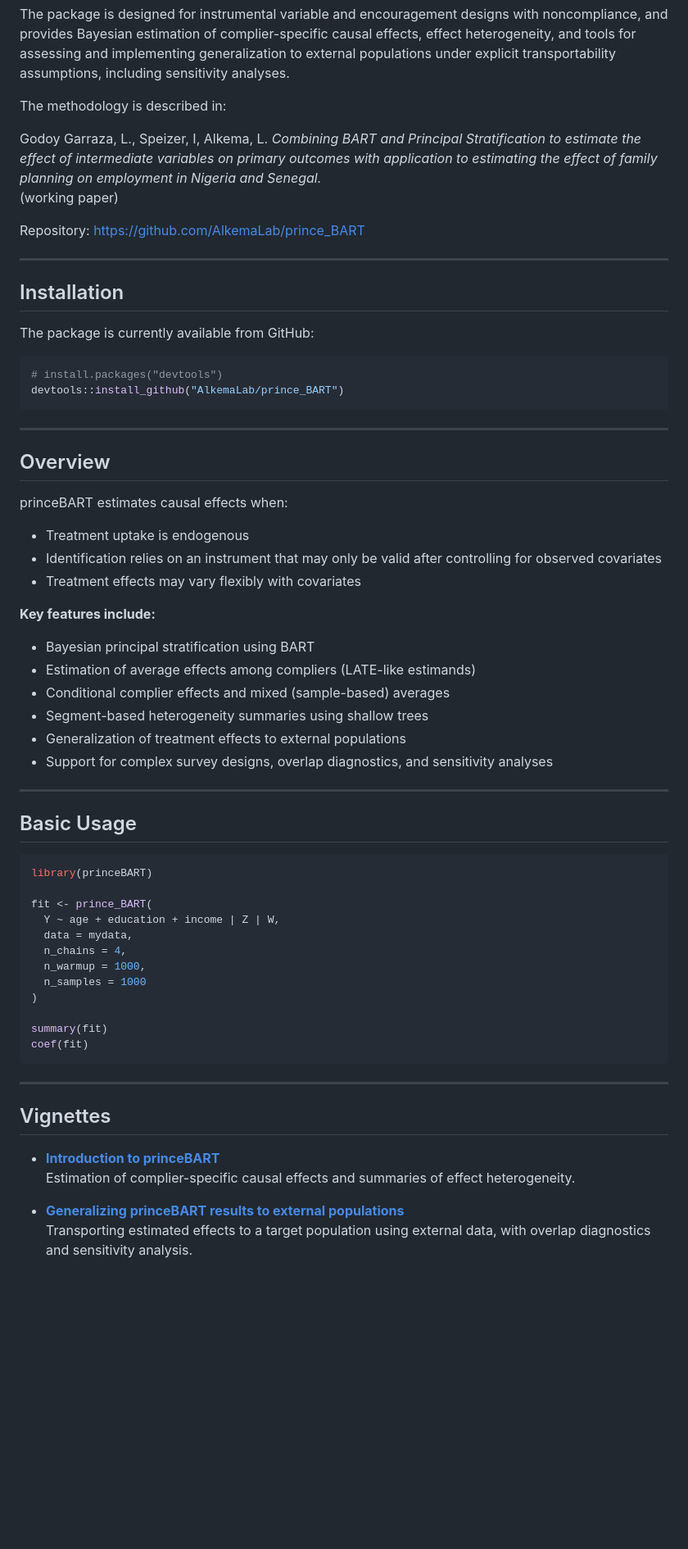
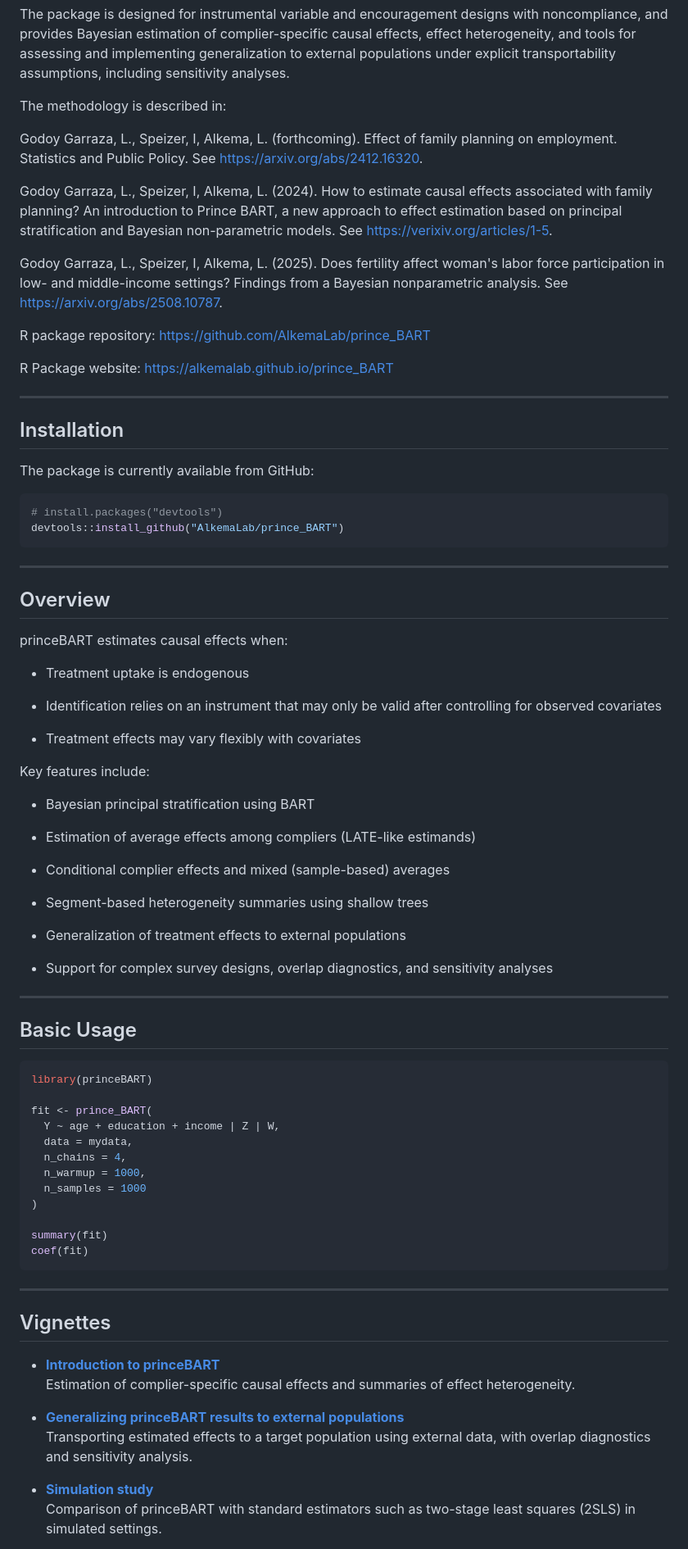
Before and after one commit to AlkemaLab/prince_BART, a Markdown page: README.md, the part around one of its changes. Shown at 82% size. GitHub-like rendering; blank space fills up the shorter version.

````diff
--- a/README.md
+++ b/README.md
@@ -6,45 +6,58 @@ The package is designed for instrumental variable and encouragement designs with
 
 The methodology is described in:
 
-Godoy Garraza, L., Speizer, I, Alkema, L.
-*Combining BART and Principal Stratification to estimate the effect of intermediate variables on primary outcomes with application to estimating the effect of family planning on employment in Nigeria and Senegal.*
-(working paper)
+Godoy Garraza, L., Speizer, I, Alkema, L. (forthcoming). Effect of family planning on employment. Statistics and Public Policy. See <https://arxiv.org/abs/2412.16320>.
 
-Repository: [https://github.com/AlkemaLab/prince_BART](https://github.com/AlkemaLab/prince_BART)
+Godoy Garraza, L., Speizer, I, Alkema, L. (2024). How to estimate causal effects associated with family planning? An introduction to Prince BART, a new approach to effect estimation based on principal stratification and Bayesian non-parametric models. See <https://verixiv.org/articles/1-5>.
 
----
+Godoy Garraza, L., Speizer, I, Alkema, L. (2025). Does fertility affect woman's labor force participation in low- and middle-income settings? Findings from a Bayesian nonparametric analysis. See <https://arxiv.org/abs/2508.10787>.
+
+R package repository: <https://github.com/AlkemaLab/prince_BART>
+
+R Package website: <https://alkemalab.github.io/prince_BART>
+
+------------------------------------------------------------------------
 
 ## Installation
 
 The package is currently available from GitHub:
 
-```r
+``` r
 # install.packages("devtools")
 devtools::install_github("AlkemaLab/prince_BART")
 ```
 
----
+------------------------------------------------------------------------
 
 ## Overview
 
 princeBART estimates causal effects when:
-- Treatment uptake is endogenous
-- Identification relies on an instrument that may only be valid after controlling for observed covariates
-- Treatment effects may vary flexibly with covariates
 
-**Key features include:**
-- Bayesian principal stratification using BART
-- Estimation of average effects among compliers (LATE-like estimands)
-- Conditional complier effects and mixed (sample-based) averages
-- Segment-based heterogeneity summaries using shallow trees
-- Generalization of treatment effects to external populations
-- Support for complex survey designs, overlap diagnostics, and sensitivity analyses
+-   Treatment uptake is endogenous
 
----
+-   Identification relies on an instrument that may only be valid after controlling for observed covariates
+
+-   Treatment effects may vary flexibly with covariates
+
+Key features include:
+
+-   Bayesian principal stratification using BART
+
+-   Estimation of average effects among compliers (LATE-like estimands)
+
+-   Conditional complier effects and mixed (sample-based) averages
+
+-   Segment-based heterogeneity summaries using shallow trees
+
+-   Generalization of treatment effects to external populations
+
+-   Support for complex survey designs, overlap diagnostics, and sensitivity analyses
+
+------------------------------------------------------------------------
 
 ## Basic Usage
 
-```r
+``` r
 library(princeBART)
 
 fit <- prince_BART(
@@ -59,16 +72,16 @@ summary(fit)
 coef(fit)
 ```
 
----
+------------------------------------------------------------------------
 
 ## Vignettes
 
+-   [**Introduction to princeBART**](https://alkemalab.github.io/prince_BART/articles/introduction.html)\
+    Estimation of complier-specific causal effects and summaries of effect heterogeneity.
 
-- **[Introduction to princeBART](https://alkemalab.github.io/prince_BART/articles/introduction.html)**
-  Estimation of complier-specific causal effects and summaries of effect
-  heterogeneity.
+-   [**Generalizing princeBART results to external populations**](https://alkemalab.github.io/prince_BART/articles/generalizing.html)\
+    Transporting estimated effects to a target population using external data, with overlap diagnostics and sensitivity analysis.
 
-- **[Generalizing princeBART results to external populations](https://alkemalab.github.io/prince_BART/articles/generalizing.html)**
-  Transporting estimated effects to a target population using external data,
-  with overlap diagnostics and sensitivity analysis.
+-   [**Simulation study**](https://alkemalab.github.io/prince_BART/articles/simulation.html)\
+    Comparison of princeBART with standard estimators such as two-stage least squares (2SLS) in simulated settings.
 
````
Also changed, not shown: other parts of README.md (+5 -14 lines).
